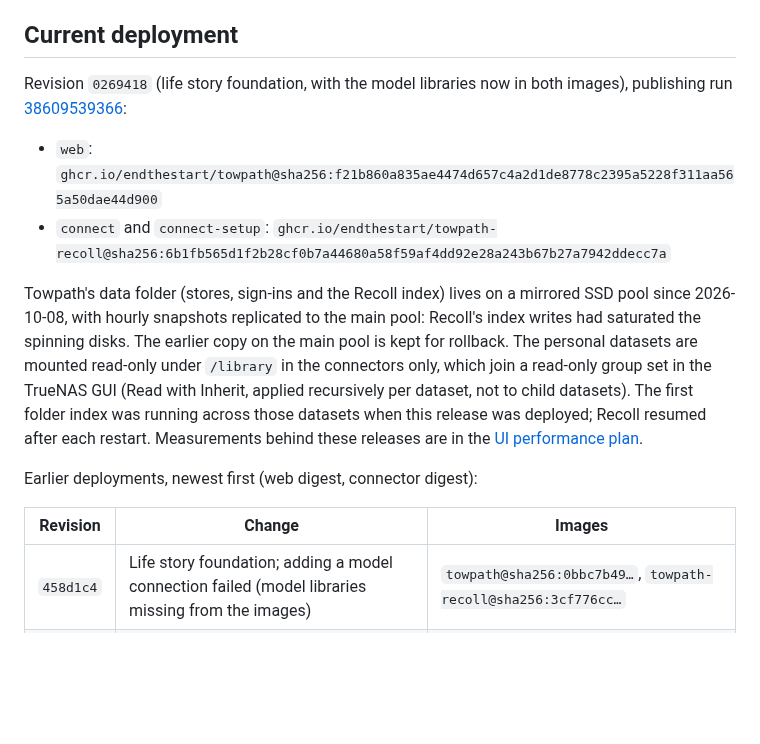
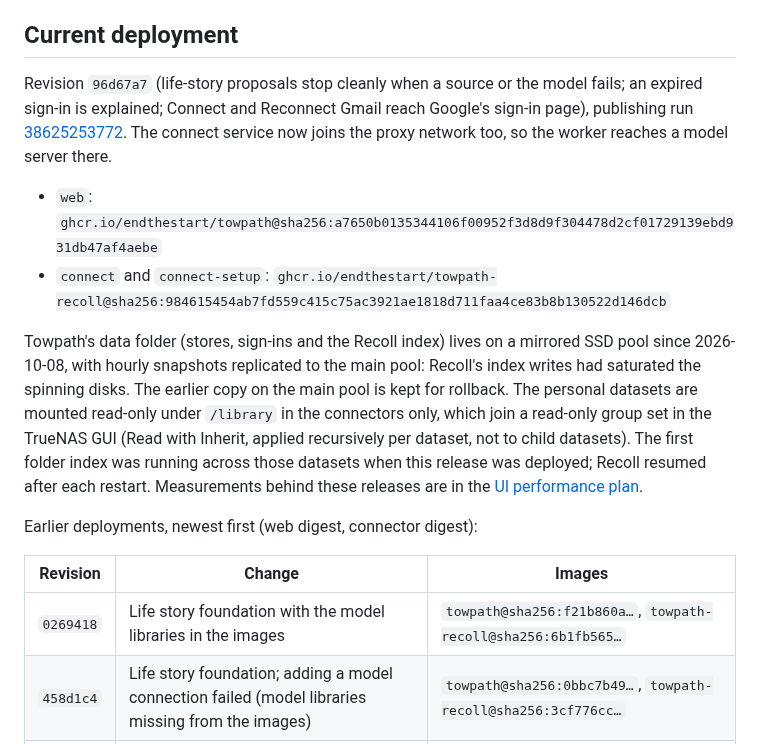
Before and after one commit to endthestart/towpath, a Markdown page: docs/setup/hub.md, the part around the change. Drawn GitHub-style; blank space fills up the shorter version.

Commit message:
Record the 96d67a7 deployment on Hub

```diff
--- a/docs/setup/hub.md
+++ b/docs/setup/hub.md
@@ -6,11 +6,13 @@ a time; there is no Friday deadline.
 
 ## Current deployment
 
-Revision `0269418` (life story foundation, with the model libraries now in both images), publishing run
-[38609539366](https://github.com/endthestart/towpath/actions/runs/38609539366):
+Revision `96d67a7` (life-story proposals stop cleanly when a source or the model fails; an expired sign-in is
+explained; Connect and Reconnect Gmail reach Google's sign-in page), publishing run
+[38625253772](https://github.com/endthestart/towpath/actions/runs/38625253772). The connect service now joins the
+proxy network too, so the worker reaches a model server there.
 
-- `web`: `ghcr.io/endthestart/towpath@sha256:f21b860a835ae4474d657c4a2d1de8778c2395a5228f311aa565a50dae44d900`
-- `connect` and `connect-setup`: `ghcr.io/endthestart/towpath-recoll@sha256:6b1fb565d1f2b28cf0b7a44680a58f59af4dd92e28a243b67b27a7942ddecc7a`
+- `web`: `ghcr.io/endthestart/towpath@sha256:a7650b0135344106f00952f3d8d9f304478d2cf01729139ebd931db47af4aebe`
+- `connect` and `connect-setup`: `ghcr.io/endthestart/towpath-recoll@sha256:984615454ab7fd559c415c75ac3921ae1818d711faa4ce83b8b130522d146dcb`
 
 Towpath's data folder (stores, sign-ins and the Recoll index) lives on a mirrored SSD pool since 2026-10-08,
 with hourly snapshots replicated to the main pool: Recoll's index writes had saturated the spinning disks. The
@@ -25,6 +27,7 @@ Earlier deployments, newest first (web digest, connector digest):
 
 | Revision | Change | Images |
 | --- | --- | --- |
+| `0269418` | Life story foundation with the model libraries in the images | `towpath@sha256:f21b860a…`, `towpath-recoll@sha256:6b1fb565…` |
 | `458d1c4` | Life story foundation; adding a model connection failed (model libraries missing from the images) | `towpath@sha256:0bbc7b49…`, `towpath-recoll@sha256:3cf776cc…` |
 | `2006f84` | Space shows what Keep did; schedules per connection | `towpath@sha256:0dd4f6d7…`, `towpath-recoll@sha256:fa10ee9f…` |
 | `277261c` | Keep folders off Space's clutter list; archives and mailboxes; SQLite temp files on the data folder | `towpath@sha256:0bf3b553…`, `towpath-recoll@sha256:6381d07d…` |
```
